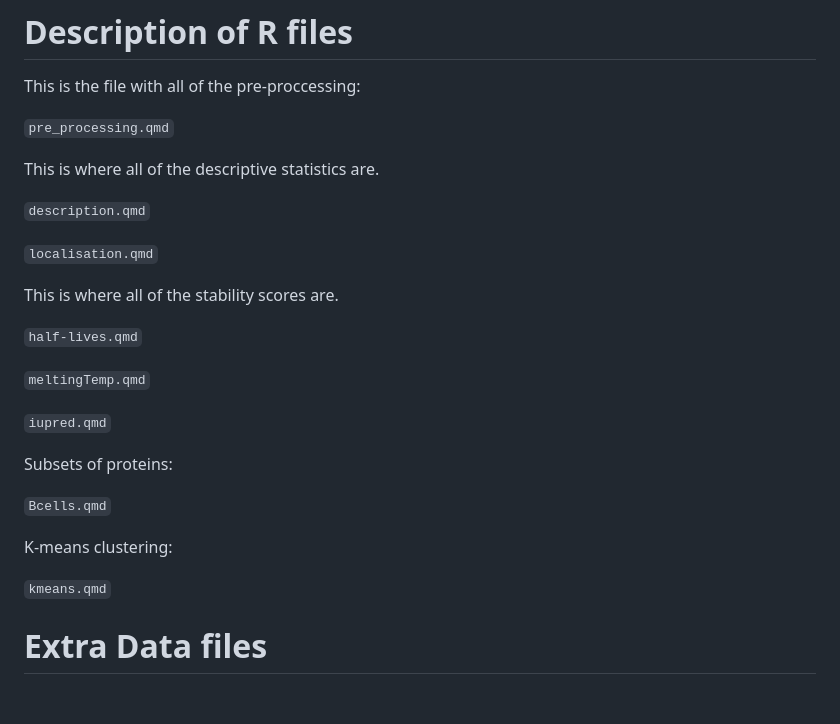
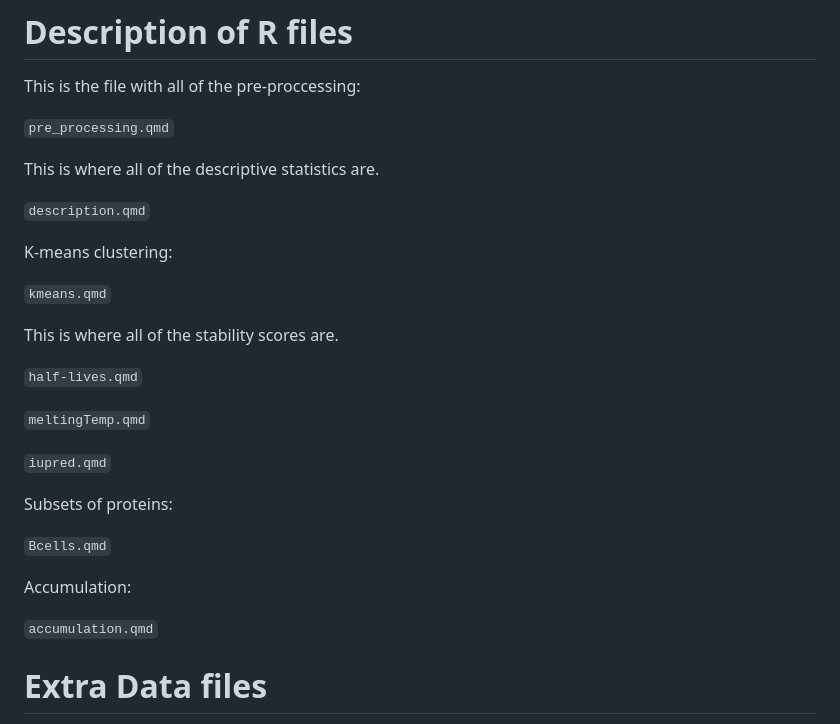
Before and after one commit to analinchik/Master_Thesis, a Markdown page: README.md, the part around the change. Drawn GitHub-style; blank space fills up the shorter version.

```diff
--- a/README.md
+++ b/README.md
@@ -13,7 +13,9 @@ This is where all of the descriptive statistics are.
 
 `description.qmd`
 
-`localisation.qmd`
+K-means clustering:
+
+`kmeans.qmd`
 
 This is where all of the stability scores are.
 
@@ -27,9 +29,9 @@ Subsets of proteins:
 
 `Bcells.qmd`
 
-K-means clustering:
+Accumulation:
 
-`kmeans.qmd`
+`accumulation.qmd`
 
 
 # Extra Data files
```
